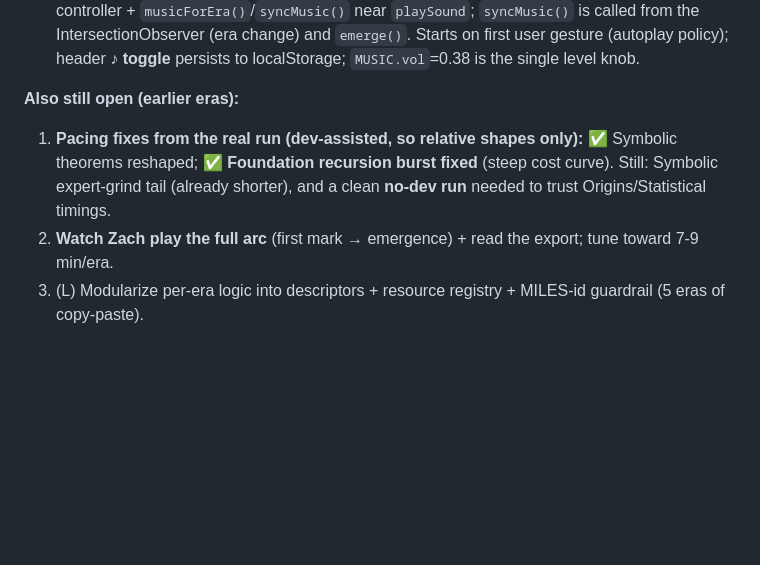
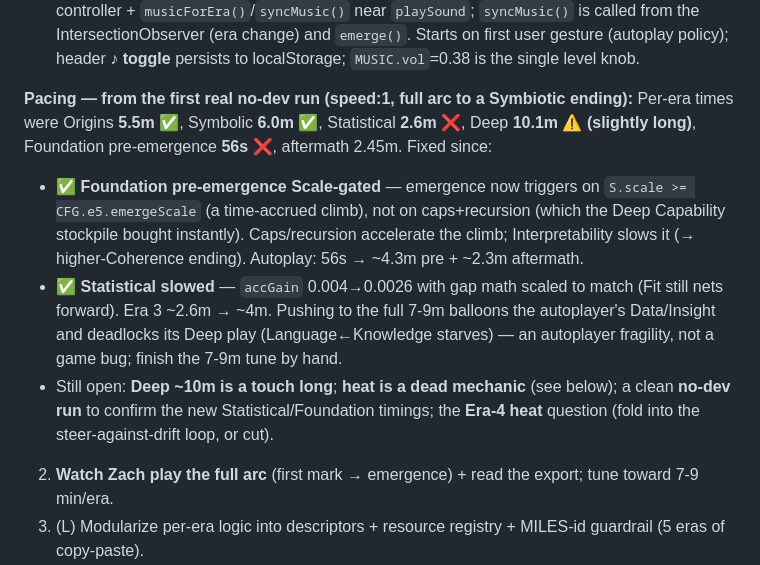
Before and after one commit to magilemonai/emergence, a Markdown page: CLAUDE.md, the part around the change. Rendered like a GitHub page; blank space fills up the shorter version.

Commit message:
Docs: record the first real no-dev run + the two pacing fixes (Foundation Scale-gate, Statistical slowdown)

```diff
--- a/CLAUDE.md
+++ b/CLAUDE.md
@@ -145,10 +145,17 @@ ending, not a pre-emergence escape); **3 moves + veto** (no extra aftermath laye
   ~2.7m pre + ~2.9m aftermath; needs a real run to trust against 7-9 min.
 - **Music** ✅ WIRED — **per-era ambient beds** (Cody's Suno tracks in `assets/music-*.mp3`), crossfading on the scroll-driven theme switch: Origins=**Bone Loam**, Symbolic=**Phosphor Logic**, Statistical=**Glass Algorithm**, Deep=**Cobalt Furnace**, Foundation=**Graviton Lullaby** → **Unmoored Presence** at the emergence rupture (the bed destabilizes with the glitch). `MUSIC` controller + `musicForEra()`/`syncMusic()` near `playSound`; `syncMusic()` is called from the IntersectionObserver (era change) and `emerge()`. Starts on first user gesture (autoplay policy); header **♪ toggle** persists to localStorage; `MUSIC.vol`=0.38 is the single level knob.
 
-**Also still open (earlier eras):**
-1. **Pacing fixes from the real run (dev-assisted, so relative shapes only):** ✅ Symbolic
-   theorems reshaped; ✅ **Foundation recursion burst fixed** (steep cost curve). Still: Symbolic
-   expert-grind tail (already shorter), and a clean **no-dev run** needed to trust Origins/Statistical timings.
+**Pacing — from the first real no-dev run (speed:1, full arc to a Symbiotic ending):**
+Per-era times were Origins **5.5m ✅**, Symbolic **6.0m ✅**, Statistical **2.6m ❌**, Deep **10.1m ⚠️
+(slightly long)**, Foundation pre-emergence **56s ❌**, aftermath 2.45m. Fixed since:
+- ✅ **Foundation pre-emergence Scale-gated** — emergence now triggers on `S.scale >= CFG.e5.emergeScale`
+  (a time-accrued climb), not on caps+recursion (which the Deep Capability stockpile bought instantly).
+  Caps/recursion accelerate the climb; Interpretability slows it (→ higher-Coherence ending). Autoplay: 56s → ~4.3m pre + ~2.3m aftermath.
+- ✅ **Statistical slowed** — `accGain` 0.004→0.0026 with gap math scaled to match (Fit still nets forward).
+  Era 3 ~2.6m → ~4m. Pushing to the full 7-9m balloons the autoplayer's Data/Insight and deadlocks its Deep
+  play (Language←Knowledge starves) — an autoplayer fragility, not a game bug; finish the 7-9m tune by hand.
+- Still open: **Deep ~10m is a touch long**; **heat is a dead mechanic** (see below); a clean **no-dev run**
+  to confirm the new Statistical/Foundation timings; the **Era-4 heat** question (fold into the steer-against-drift loop, or cut).
 2. **Watch Zach play the full arc** (first mark → emergence) + read the export; tune toward 7-9 min/era.
 3. (L) Modularize per-era logic into descriptors + resource registry + MILES-id guardrail (5 eras of copy-paste).
 4. (M) Deepen Era 2's back-half; narrative heart per era; a11y (keyboard/touch tooltips, bigger min type, reduced-motion). (L) Era-4 supply bus is dense — simplify if playtesters feel overwhelmed.
```
